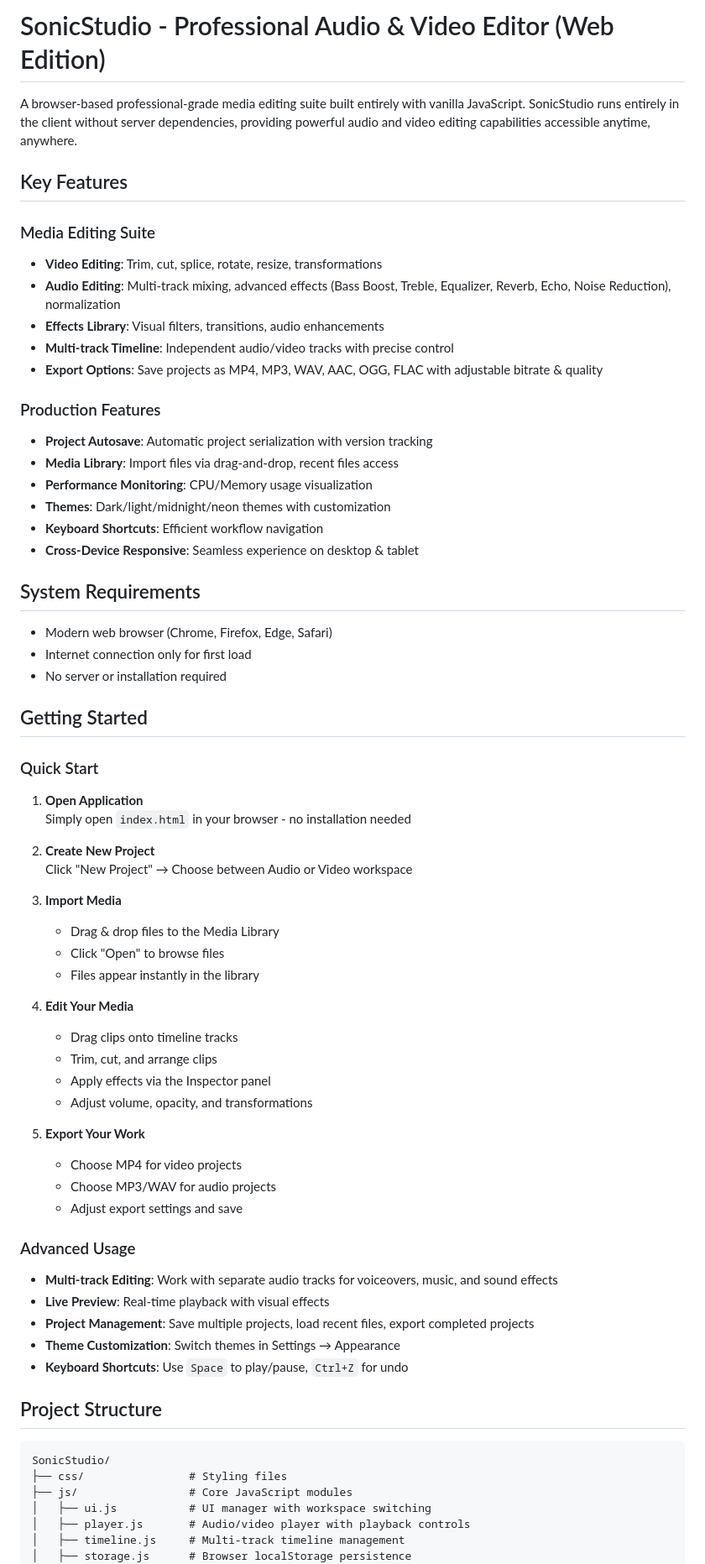
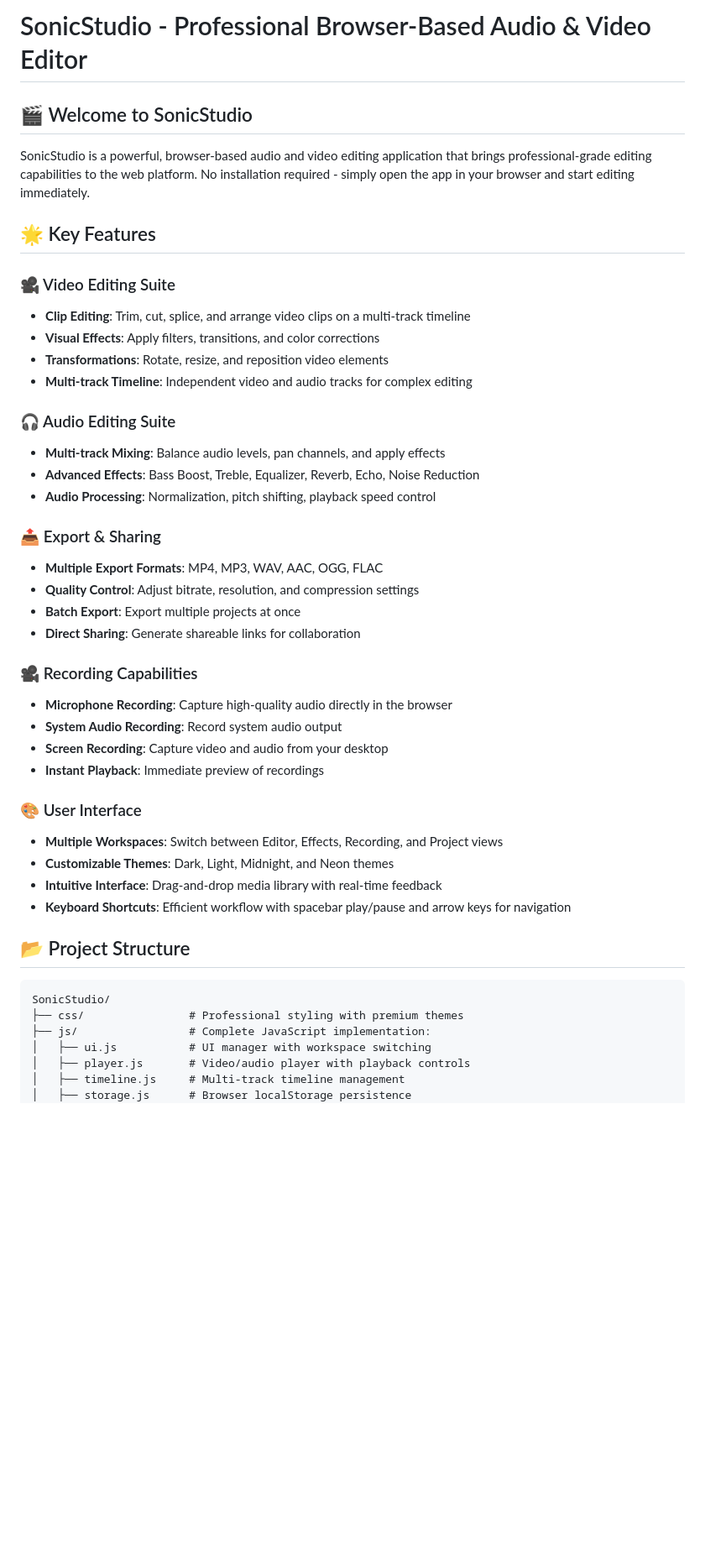
Before and after one commit to akash098p/Sonic-Studio, a Markdown page: README.md, the part around one of its changes. Shown at 84% size. Drawn GitHub-style; blank space fills up the shorter version.

````diff
--- a/README.md
+++ b/README.md
@@ -1,70 +1,48 @@
-# SonicStudio - Professional Audio & Video Editor (Web Edition)
+# SonicStudio - Professional Browser-Based Audio & Video Editor
 
-A browser-based professional-grade media editing suite built entirely with vanilla JavaScript. SonicStudio runs entirely in the client without server dependencies, providing powerful audio and video editing capabilities accessible anytime, anywhere.
+## 🎬 Welcome to SonicStudio
 
-## Key Features
+SonicStudio is a powerful, browser-based audio and video editing application that brings professional-grade editing capabilities to the web platform. No installation required - simply open the app in your browser and start editing immediately.
 
-### Media Editing Suite
-- **Video Editing**: Trim, cut, splice, rotate, resize, transformations
-- **Audio Editing**: Multi-track mixing, advanced effects (Bass Boost, Treble, Equalizer, Reverb, Echo, Noise Reduction), normalization
-- **Effects Library**: Visual filters, transitions, audio enhancements
-- **Multi-track Timeline**: Independent audio/video tracks with precise control
-- **Export Options**: Save projects as MP4, MP3, WAV, AAC, OGG, FLAC with adjustable bitrate & quality
+## 🌟 Key Features
 
-### Production Features
-- **Project Autosave**: Automatic project serialization with version tracking
-- **Media Library**: Import files via drag-and-drop, recent files access
-- **Performance Monitoring**: CPU/Memory usage visualization
-- **Themes**: Dark/light/midnight/neon themes with customization
-- **Keyboard Shortcuts**: Efficient workflow navigation
-- **Cross-Device Responsive**: Seamless experience on desktop & tablet
+### 🎥 Video Editing Suite
+- **Clip Editing**: Trim, cut, splice, and arrange video clips on a multi-track timeline
+- **Visual Effects**: Apply filters, transitions, and color corrections
+- **Transformations**: Rotate, resize, and reposition video elements
+- **Multi-track Timeline**: Independent video and audio tracks for complex editing
 
-## System Requirements
+### 🎧 Audio Editing Suite
+- **Multi-track Mixing**: Balance audio levels, pan channels, and apply effects
+- **Advanced Effects**: Bass Boost, Treble, Equalizer, Reverb, Echo, Noise Reduction
+- **Audio Processing**: Normalization, pitch shifting, playback speed control
 
-- Modern web browser (Chrome, Firefox, Edge, Safari)
-- Internet connection only for first load
-- No server or installation required
+### 📤 Export & Sharing
+- **Multiple Export Formats**: MP4, MP3, WAV, AAC, OGG, FLAC
+- **Quality Control**: Adjust bitrate, resolution, and compression settings
+- **Batch Export**: Export multiple projects at once
+- **Direct Sharing**: Generate shareable links for collaboration
 
-## Getting Started
+### 🎥 Recording Capabilities
+- **Microphone Recording**: Capture high-quality audio directly in the browser
+- **System Audio Recording**: Record system audio output
+- **Screen Recording**: Capture video and audio from your desktop
+- **Instant Playback**: Immediate preview of recordings
 
-### Quick Start
-1. **Open Application**
-   Simply open `index.html` in your browser - no installation needed
+### 🎨 User Interface
+- **Multiple Workspaces**: Switch between Editor, Effects, Recording, and Project views
+- **Customizable Themes**: Dark, Light, Midnight, and Neon themes
+- **Intuitive Interface**: Drag-and-drop media library with real-time feedback
+- **Keyboard Shortcuts**: Efficient workflow with spacebar play/pause and arrow keys for navigation
 
-2. **Create New Project**
-   Click "New Project" → Choose between Audio or Video workspace
-
-3. **Import Media**
-   - Drag & drop files to the Media Library
-   - Click "Open" to browse files
-   - Files appear instantly in the library
-
-4. **Edit Your Media**
-   - Drag clips onto timeline tracks
-   - Trim, cut, and arrange clips
-   - Apply effects via the Inspector panel
-   - Adjust volume, opacity, and transformations
-
-5. **Export Your Work**
-   - Choose MP4 for video projects
-   - Choose MP3/WAV for audio projects
-   - Adjust export settings and save
-
-### Advanced Usage
-- **Multi-track Editing**: Work with separate audio tracks for voiceovers, music, and sound effects
-- **Live Preview**: Real-time playback with visual effects
-- **Project Management**: Save multiple projects, load recent files, export completed projects
-- **Theme Customization**: Switch themes in Settings → Appearance
-- **Keyboard Shortcuts**: Use `Space` to play/pause, `Ctrl+Z` for undo
-
-## Project Structure
+## 📂 Project Structure
 
 ```
 SonicStudio/
-├── css/                # Styling files
-├── js/                 # Core JavaScript modules
+├── css/                # Professional styling with premium themes
+├── js/                 # Complete JavaScript implementation:
 │   ├── ui.js           # UI manager with workspace switching
-│   ├── player.js       # Audio/video player with playback controls
+│   ├── player.js       # Video/audio player with playback controls
 │   ├── timeline.js     # Multi-track timeline management
 │   ├── storage.js      # Browser localStorage persistence
 │   ├── notifications.js# System notifications & alerts
````
Also changed, not shown: other parts of README.md (+57 -35 lines).
